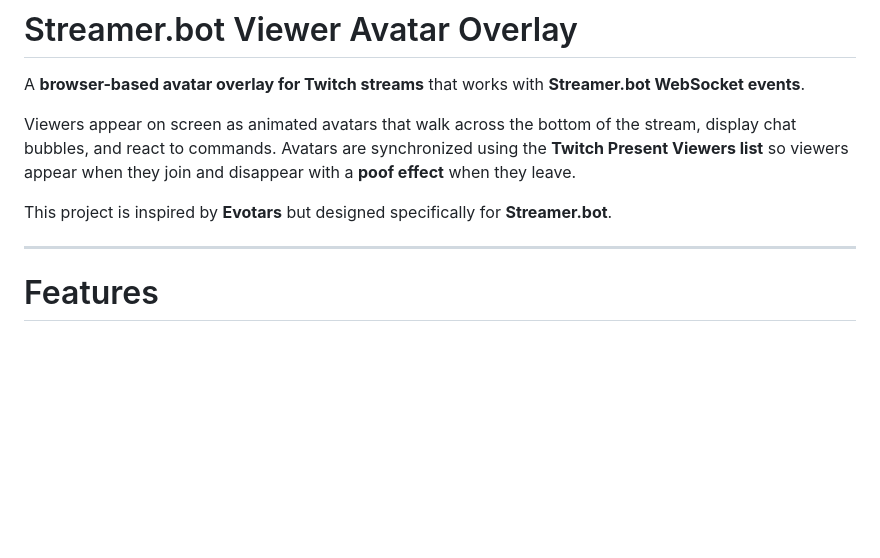
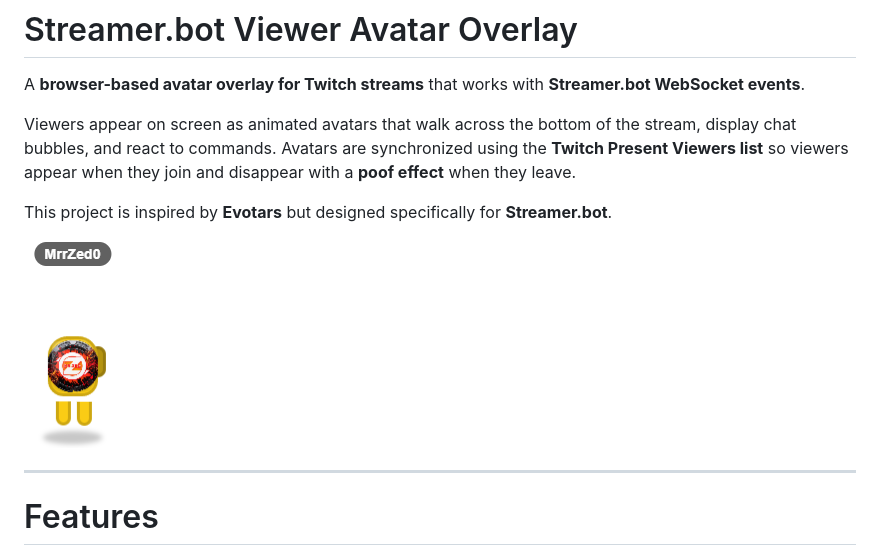
Before and after one commit to MrrZed0/Stream-Avatars-Custom, a Markdown page: README.md, the part around one of its changes. GitHub-like rendering; blank space fills up the shorter version.

Commit message:
Update README with image and code example
Add image and code snippet to README

```diff
--- a/README.md
+++ b/README.md
@@ -5,6 +5,8 @@ A **browser-based avatar overlay for Twitch streams** that works with **Streamer
 Viewers appear on screen as animated avatars that walk across the bottom of the stream, display chat bubbles, and react to commands. Avatars are synchronized using the **Twitch Present Viewers list** so viewers appear when they join and disappear with a **poof effect** when they leave.
 
 This project is inspired by **Evotars** but designed specifically for **Streamer.bot**.
+
+![Image](https://github.com/MrrZed0/Stream-Avatars-Custom/blob/main/Photo.png?raw=true)
 
 ---
 
```
Also changed, not shown: other parts of README.md (+1 -0 lines).
